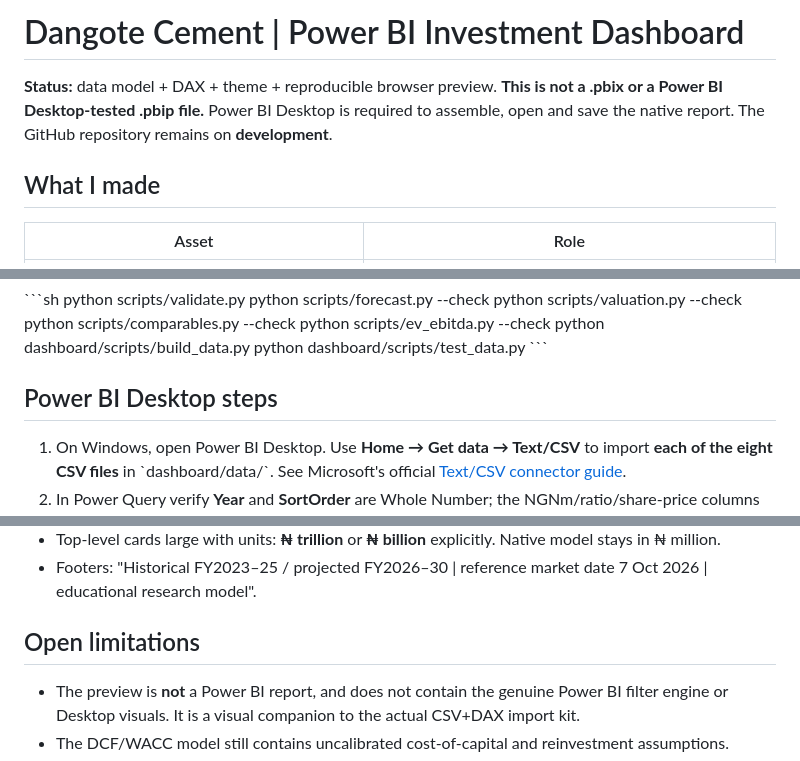
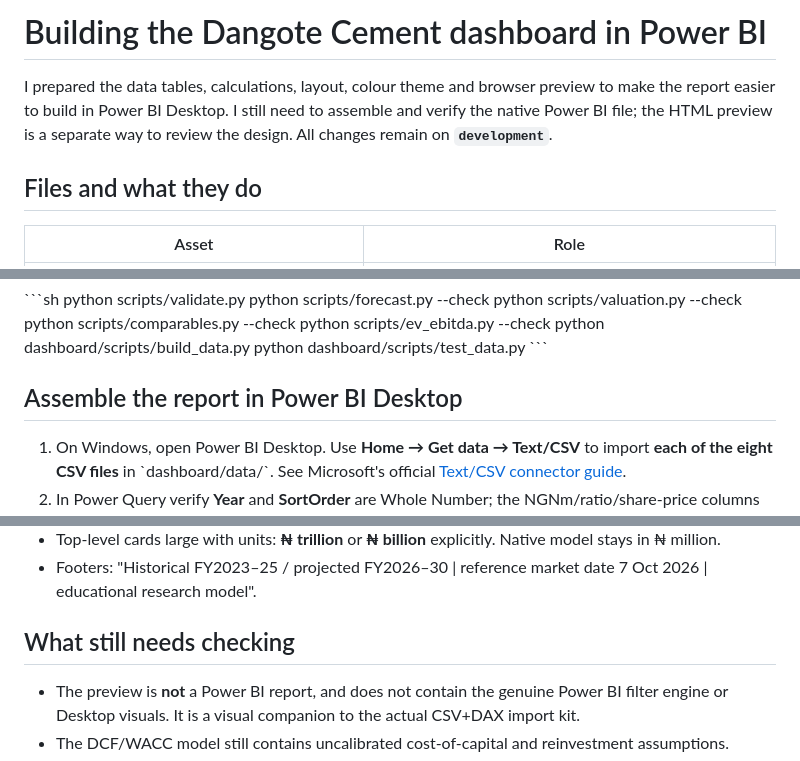
Before and after one commit to Ayoleyi-dev/Dangote-Cement-Financial-Modelling-Equity-Valuation-, a Markdown page: dashboard/README.md, 3 parts joined by grey strips. GitHub-like rendering.

Commit message:
Refine explanation and strengthen source-to-conclusion narrative

```diff
--- a/dashboard/README.md
+++ b/dashboard/README.md
@@ -1,9 +1,8 @@
-# Dangote Cement | Power BI Investment Dashboard
+# Building the Dangote Cement dashboard in Power BI
 
-**Status:** data model + DAX + theme + reproducible browser preview.
-**This is not a .pbix or a Power BI Desktop-tested .pbip file.** Power BI Desktop is required to assemble, open and save the native report. The GitHub repository remains on **development**.
+I prepared the data tables, calculations, layout, colour theme and browser preview to make the report easier to build in Power BI Desktop. I still need to assemble and verify the native Power BI file; the HTML preview is a separate way to review the design. All changes remain on **`development`**.
 
-## What I made
+## Files and what they do
 
 | Asset | Role |
 |---|---|
@@ -30,7 +29,7 @@ python dashboard/scripts/build_data.py
 python dashboard/scripts/test_data.py
 \`\`\`
 
-## Power BI Desktop steps
+## Assemble the report in Power BI Desktop
 
 1. On Windows, open Power BI Desktop. Use **Home → Get data → Text/CSV** to import **each of the eight CSV files** in \`dashboard/data/\`. See Microsoft's official [Text/CSV connector guide](https://learn.microsoft.com/en-us/power-query/connectors/text-csv).
 2. In Power Query verify **Year** and **SortOrder** are Whole Number; the NGNm/ratio/share-price columns are Decimal Number; date-status columns are Text. Keep company tickers and date-as-of fields as **Text** for this snapshot. Select **Close & Apply**.
@@ -75,7 +74,7 @@ python dashboard/scripts/test_data.py
 - Top-level cards large with units: **₦ trillion** or **₦ billion** explicitly. Native model stays in ₦ million.
 - Footers: "Historical FY2023–25 / projected FY2026–30 | reference market date 7 Oct 2026 | educational research model".
 
-## Open limitations
+## What still needs checking
 
 - The preview is **not** a Power BI report, and does not contain the genuine Power BI filter engine or Desktop visuals. It is a visual companion to the actual CSV+DAX import kit.
 - The DCF/WACC model still contains uncalibrated cost-of-capital and reinvestment assumptions.
```
